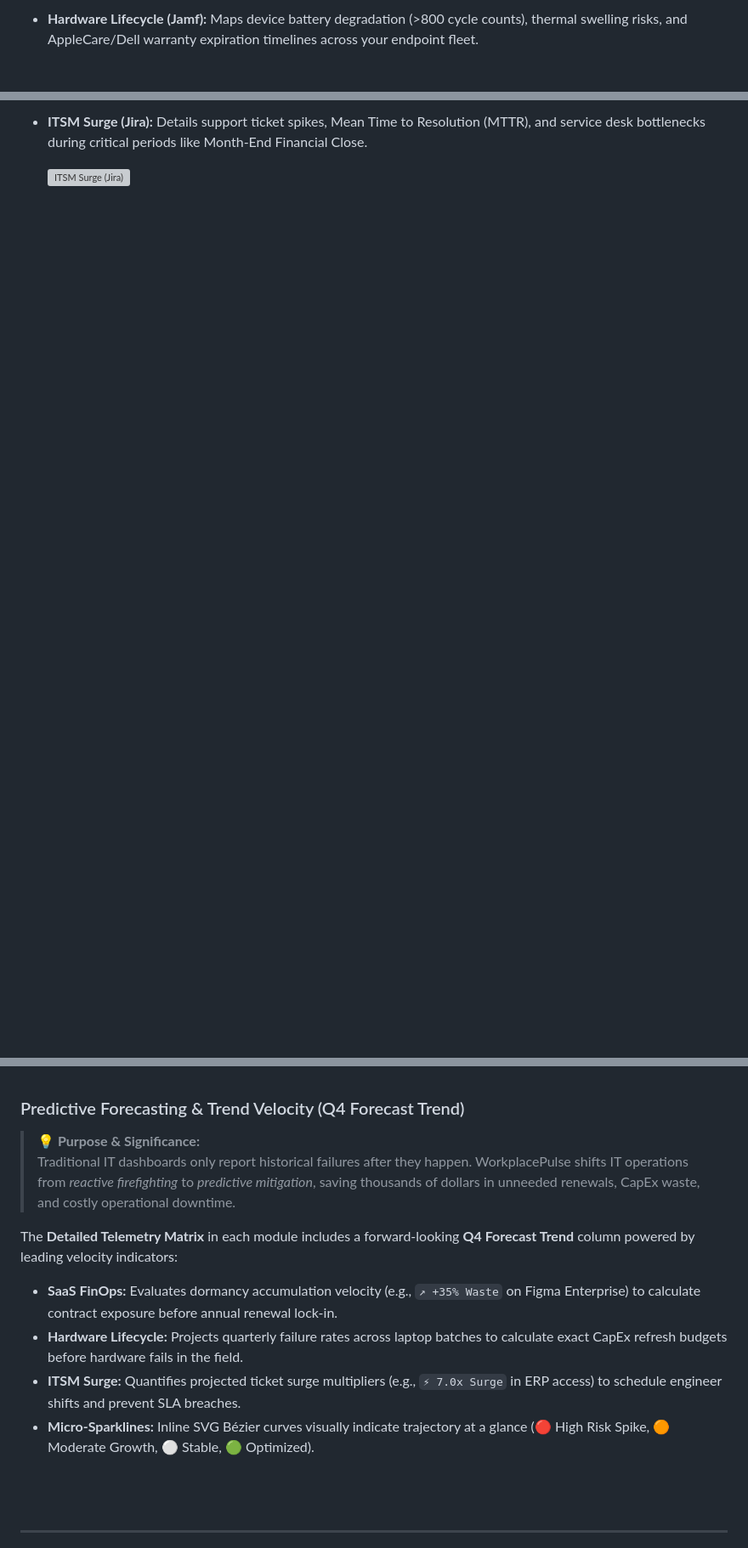
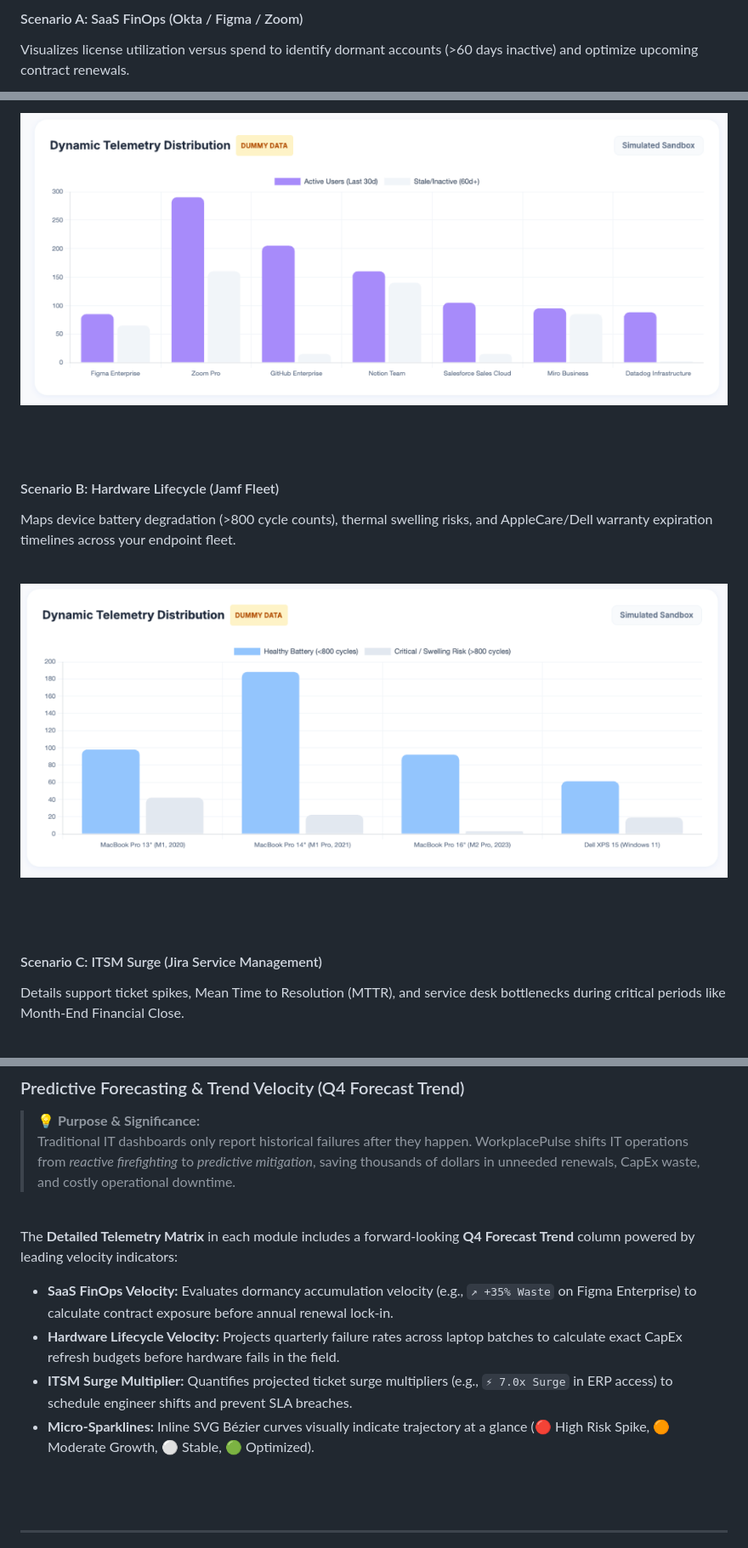
Before and after one commit to GitPhantom700/workplace_pulse, a Markdown page: USER_GUIDE.md, 3 parts joined by grey strips. Shown at 85% size. Rendered like a GitHub page; blank space fills up the shorter version; grey boxes are pictures that could not be loaded.

```diff
--- a/USER_GUIDE.md
+++ b/USER_GUIDE.md
@@ -82,3 +117,4 @@ You can filter the data visualizations and re-pivot the entire dashboard using t
 
-*   **Hardware Lifecycle (Jamf):** Maps device battery degradation (>800 cycle counts), thermal swelling risks, and AppleCare/Dell warranty expiration timelines across your endpoint fleet.
+#### Scenario A: SaaS FinOps (Okta / Figma / Zoom)
+Visualizes license utilization versus spend to identify dormant accounts (>60 days inactive) and optimize upcoming contract renewals.
 
@@ -86,4 +122,19 @@ You can filter the data visualizations and re-pivot the entire dashboard using t
 
-*   **ITSM Surge (Jira):** Details support ticket spikes, Mean Time to Resolution (MTTR), and service desk bottlenecks during critical periods like Month-End Financial Close.
+![SaaS FinOps Telemetry](./assets/screenshots/saas-finops-distribution.png)
 
-    ![ITSM Surge (Jira)](./assets/screenshots/itsm-surge-distribution.png)
+<br>
+<br>
+
+#### Scenario B: Hardware Lifecycle (Jamf Fleet)
+Maps device battery degradation (>800 cycle counts), thermal swelling risks, and AppleCare/Dell warranty expiration timelines across your endpoint fleet.
+
+<br>
+
+![Hardware Lifecycle (Jamf)](./assets/screenshots/hardware-lifecycle-jamf.png)
+
+<br>
+<br>
+
+#### Scenario C: ITSM Surge (Jira Service Management)
+Details support ticket spikes, Mean Time to Resolution (MTTR), and service desk bottlenecks during critical periods like Month-End Financial Close.
+
@@ -98,8 +159,9 @@ You can filter the data visualizations and re-pivot the entire dashboard using t
 The **Detailed Telemetry Matrix** in each module includes a forward-looking **Q4 Forecast Trend** column powered by leading velocity indicators:
-* **SaaS FinOps:** Evaluates dormancy accumulation velocity (e.g., `↗ +35% Waste` on Figma Enterprise) to calculate contract exposure before annual renewal lock-in.
-* **Hardware Lifecycle:** Projects quarterly failure rates across laptop batches to calculate exact CapEx refresh budgets before hardware fails in the field.
-* **ITSM Surge:** Quantifies projected ticket surge multipliers (e.g., `⚡ 7.0x Surge` in ERP access) to schedule engineer shifts and prevent SLA breaches.
-* **Micro-Sparklines:** Inline SVG Bézier curves visually indicate trajectory at a glance (🔴 High Risk Spike, 🟠 Moderate Growth, ⚪ Stable, 🟢 Optimized).
+
+*   **SaaS FinOps Velocity:** Evaluates dormancy accumulation velocity (e.g., `↗ +35% Waste` on Figma Enterprise) to calculate contract exposure before annual renewal lock-in.
+*   **Hardware Lifecycle Velocity:** Projects quarterly failure rates across laptop batches to calculate exact CapEx refresh budgets before hardware fails in the field.
+*   **ITSM Surge Multiplier:** Quantifies projected ticket surge multipliers (e.g., `⚡ 7.0x Surge` in ERP access) to schedule engineer shifts and prevent SLA breaches.
+*   **Micro-Sparklines:** Inline SVG Bézier curves visually indicate trajectory at a glance (🔴 High Risk Spike, 🟠 Moderate Growth, ⚪ Stable, 🟢 Optimized).
 
 <br>
 <br>
```
Also changed, not shown: other parts of USER_GUIDE.md (+86 -13 lines).
